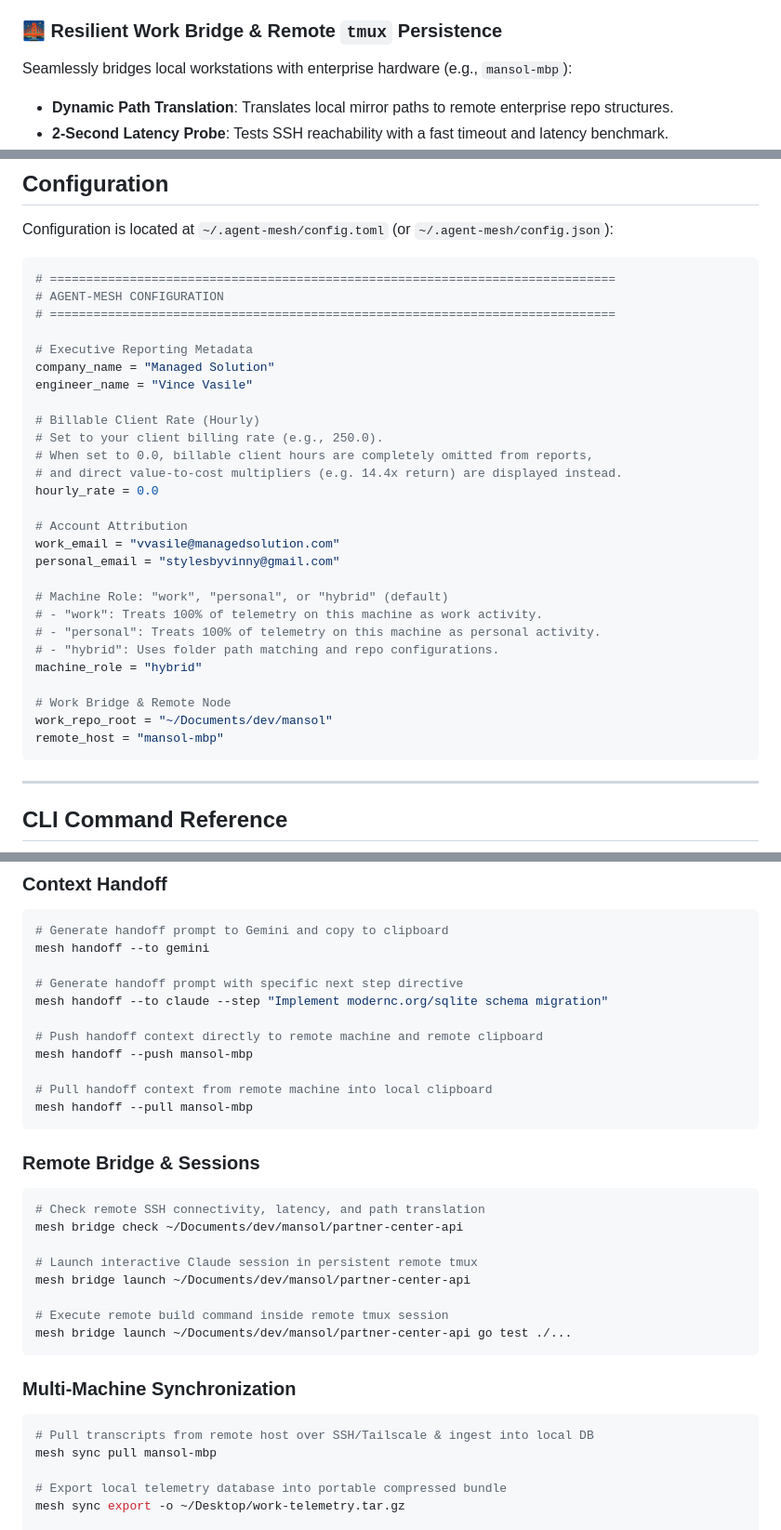
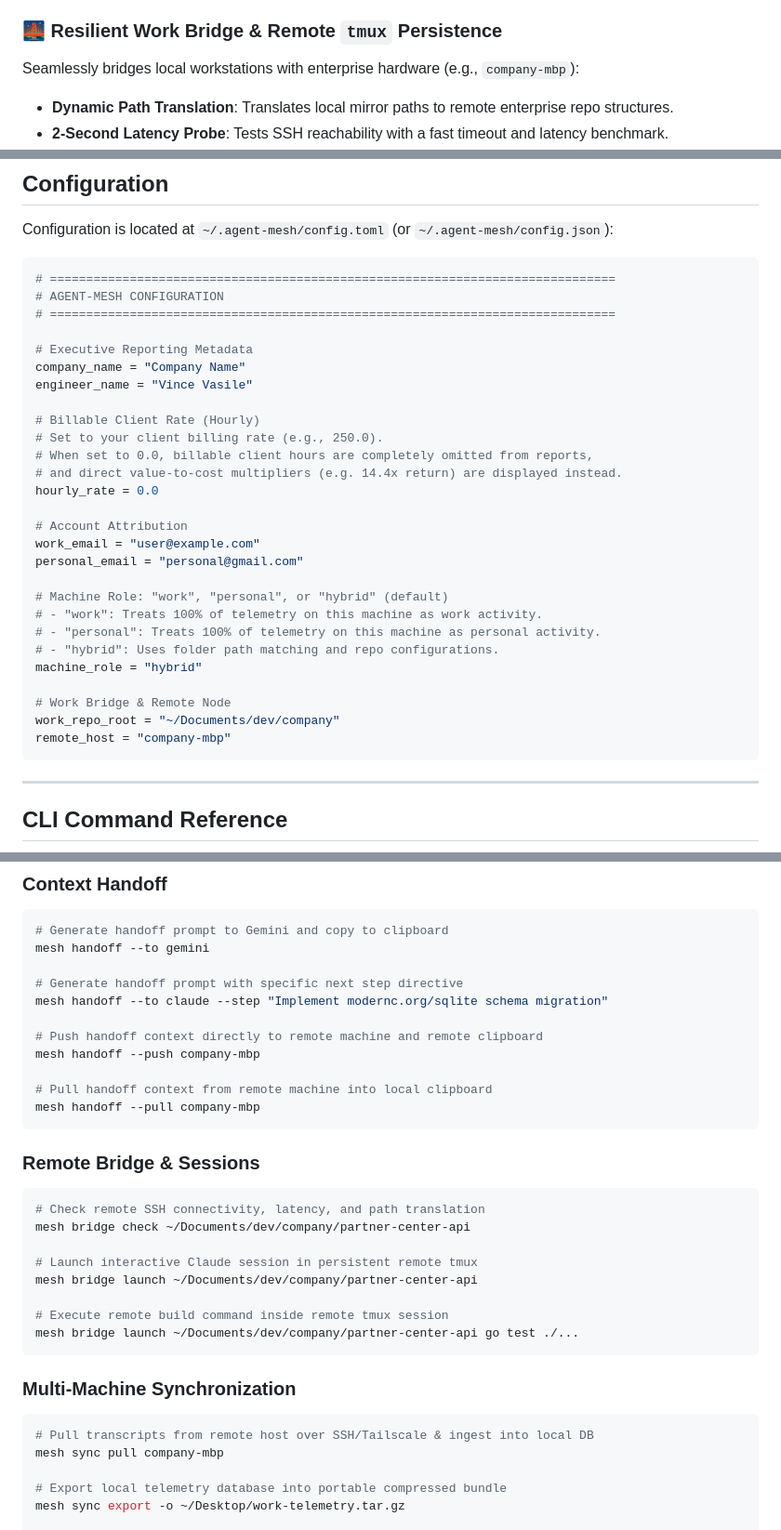
Before and after one commit to VinnyVanGogh/agent-mesh, a Markdown page: README.md, 3 parts joined by grey strips. Shown at 93% size. GitHub-like rendering.

````diff
--- a/README.md
+++ b/README.md
@@ -102,7 +102,7 @@ Run `mesh handoff` in any repository to synthesize an authoritative continuation
 Automatically copies to the system clipboard (`pbcopy` / `xclip`) and writes `/tmp/ai-handoff.md`. Press `Cmd+V` in the destination AI session to resume execution with zero follow-up clarification needed.
 
 ### 🌉 Resilient Work Bridge & Remote `tmux` Persistence
-Seamlessly bridges local workstations with enterprise hardware (e.g., `mansol-mbp`):
+Seamlessly bridges local workstations with enterprise hardware (e.g., `company-mbp`):
 - **Dynamic Path Translation**: Translates local mirror paths to remote enterprise repo structures.
 - **2-Second Latency Probe**: Tests SSH reachability with a fast timeout and latency benchmark.
 - **Persistent `tmux` Execution**: Automatically creates or attaches to named remote `tmux` sessions (`mesh-<repo>`). Dropping an SSH connection never kills running builds or agent tasks.
@@ -200,7 +200,7 @@ Configuration is located at `~/.agent-mesh/config.toml` (or `~/.agent-mesh/confi
 # ==============================================================================
 
 # Executive Reporting Metadata
-company_name = "Managed Solution"
+company_name = "Company Name"
 engineer_name = "Vince Vasile"
 
 # Billable Client Rate (Hourly)
@@ -210,8 +210,8 @@ engineer_name = "Vince Vasile"
 hourly_rate = 0.0
 
 # Account Attribution
-work_email = "vvasile@managedsolution.com"
-personal_email = "stylesbyvinny@gmail.com"
+work_email = "user@example.com"
+personal_email = "personal@gmail.com"
 
 # Machine Role: "work", "personal", or "hybrid" (default)
 # - "work": Treats 100% of telemetry on this machine as work activity.
@@ -220,8 +220,8 @@ personal_email = "stylesbyvinny@gmail.com"
 machine_role = "hybrid"
 
 # Work Bridge & Remote Node
-work_repo_root = "~/Documents/dev/mansol"
-remote_host = "mansol-mbp"
+work_repo_root = "~/Documents/dev/company"
+remote_host = "company-mbp"
 ```
 
 ---
@@ -277,28 +277,28 @@ mesh handoff --to gemini
 mesh handoff --to claude --step "Implement modernc.org/sqlite schema migration"
 
 # Push handoff context directly to remote machine and remote clipboard
-mesh handoff --push mansol-mbp
+mesh handoff --push company-mbp
 
 # Pull handoff context from remote machine into local clipboard
-mesh handoff --pull mansol-mbp
+mesh handoff --pull company-mbp
 ```
 
 ### Remote Bridge & Sessions
 ```bash
 # Check remote SSH connectivity, latency, and path translation
-mesh bridge check ~/Documents/dev/mansol/partner-center-api
+mesh bridge check ~/Documents/dev/company/partner-center-api
 
 # Launch interactive Claude session in persistent remote tmux
-mesh bridge launch ~/Documents/dev/mansol/partner-center-api
+mesh bridge launch ~/Documents/dev/company/partner-center-api
 
 # Execute remote build command inside remote tmux session
-mesh bridge launch ~/Documents/dev/mansol/partner-center-api go test ./...
+mesh bridge launch ~/Documents/dev/company/partner-center-api go test ./...
 ```
 
 ### Multi-Machine Synchronization
 ```bash
 # Pull transcripts from remote host over SSH/Tailscale & ingest into local DB
-mesh sync pull mansol-mbp
+mesh sync pull company-mbp
 
 # Export local telemetry database into portable compressed bundle
 mesh sync export -o ~/Desktop/work-telemetry.tar.gz
````
Also changed, not shown: other parts of README.md (+1 -1 lines).
